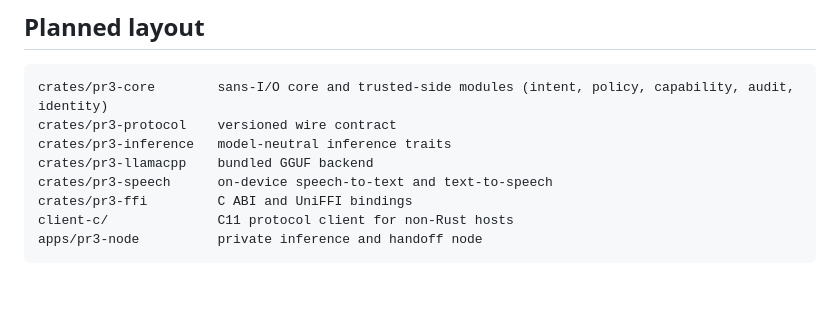
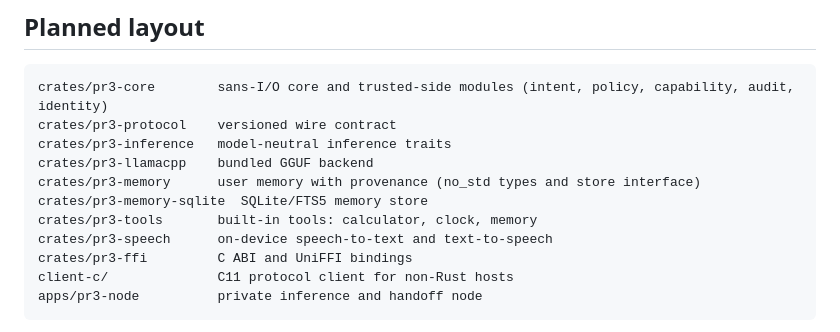
Before and after one commit to PooyaEimandar/PR3, a Markdown page: README.md, the part around the change. Rendered like a GitHub page; blank space fills up the shorter version.

Commit message:
docs: roadmap v1.11, memory with provenance
Records spike step 4 and what is left for later: forgetting and correcting from the app, encryption at rest, and extraction.

```diff
--- a/README.md
+++ b/README.md
@@ -34,6 +34,9 @@ crates/pr3-core        sans-I/O core and trusted-side modules (intent, policy, c
 crates/pr3-protocol    versioned wire contract
 crates/pr3-inference   model-neutral inference traits
 crates/pr3-llamacpp    bundled GGUF backend
+crates/pr3-memory      user memory with provenance (no_std types and store interface)
+crates/pr3-memory-sqlite  SQLite/FTS5 memory store
+crates/pr3-tools       built-in tools: calculator, clock, memory
 crates/pr3-speech      on-device speech-to-text and text-to-speech
 crates/pr3-ffi         C ABI and UniFFI bindings
 client-c/              C11 protocol client for non-Rust hosts
```
Also changed, not shown: Roadmap.MD (+7 -1 lines).
